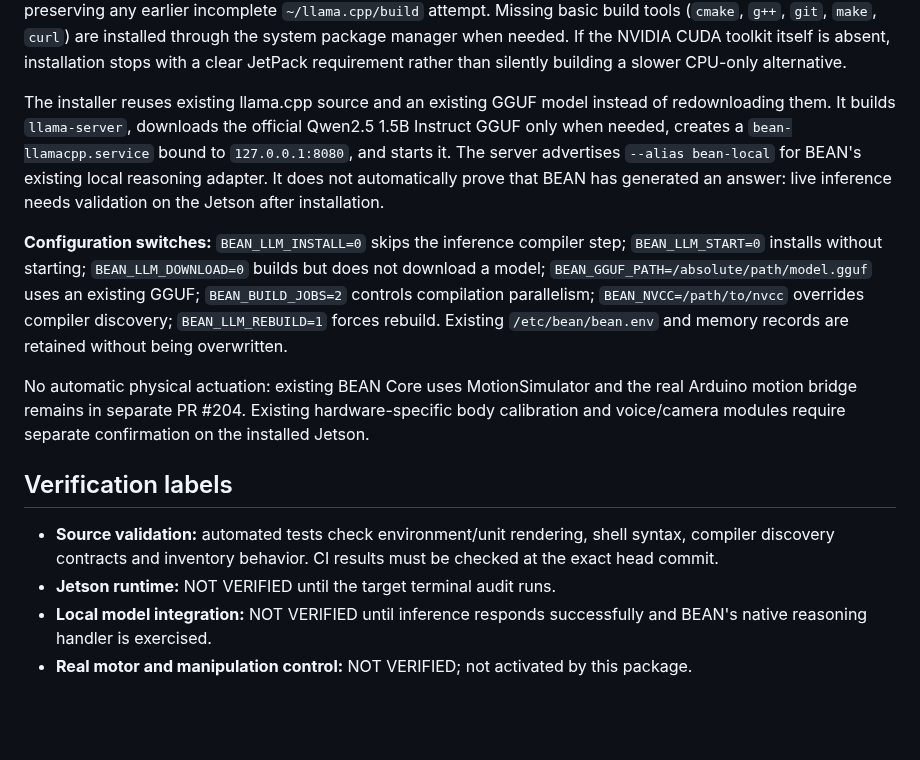
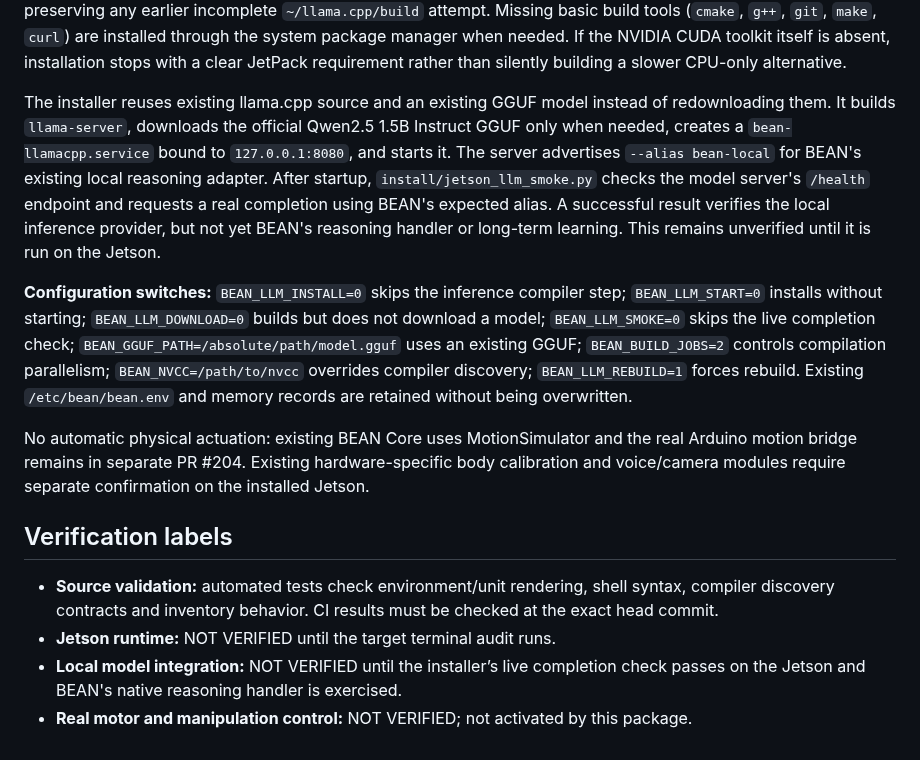
Before and after one commit to danieloculus0-bot/BEAN, a Markdown page: docs/JETSON_RUNTIME_AUDIT_AND_PACKAGING.md, the part around the change. Drawn GitHub-style; blank space fills up the shorter version.

Commit message:
docs: include automatic Jetson model readiness and real inference smoke test

```diff
--- a/docs/JETSON_RUNTIME_AUDIT_AND_PACKAGING.md
+++ b/docs/JETSON_RUNTIME_AUDIT_AND_PACKAGING.md
@@ -33,9 +33,9 @@ bash install/jetson_brain_install.sh
 
 The install script automatically searches `/usr/local/cuda/bin/nvcc` and `/usr/local/cuda-*/bin/nvcc`, adds the compiler directory to PATH, and explicitly configures CMake with `CMAKE_CUDA_COMPILER` and `CMAKE_CUDA_ARCHITECTURES=87` for Jetson Orin Nano. It uses a dedicated `~/llama.cpp/build-bean-cuda` directory, preserving any earlier incomplete `~/llama.cpp/build` attempt. Missing basic build tools (`cmake`, `g++`, `git`, `make`, `curl`) are installed through the system package manager when needed. If the NVIDIA CUDA toolkit itself is absent, installation stops with a clear JetPack requirement rather than silently building a slower CPU-only alternative.
 
-The installer reuses existing llama.cpp source and an existing GGUF model instead of redownloading them. It builds `llama-server`, downloads the official Qwen2.5 1.5B Instruct GGUF only when needed, creates a `bean-llamacpp.service` bound to `127.0.0.1:8080`, and starts it. The server advertises `--alias bean-local` for BEAN's existing local reasoning adapter. It does not automatically prove that BEAN has generated an answer: live inference needs validation on the Jetson after installation.
+The installer reuses existing llama.cpp source and an existing GGUF model instead of redownloading them. It builds `llama-server`, downloads the official Qwen2.5 1.5B Instruct GGUF only when needed, creates a `bean-llamacpp.service` bound to `127.0.0.1:8080`, and starts it. The server advertises `--alias bean-local` for BEAN's existing local reasoning adapter. After startup, `install/jetson_llm_smoke.py` checks the model server's `/health` endpoint and requests a real completion using BEAN's expected alias. A successful result verifies the local inference provider, but not yet BEAN's reasoning handler or long-term learning. This remains unverified until it is run on the Jetson.
 
-**Configuration switches:** `BEAN_LLM_INSTALL=0` skips the inference compiler step; `BEAN_LLM_START=0` installs without starting; `BEAN_LLM_DOWNLOAD=0` builds but does not download a model; `BEAN_GGUF_PATH=/absolute/path/model.gguf` uses an existing GGUF; `BEAN_BUILD_JOBS=2` controls compilation parallelism; `BEAN_NVCC=/path/to/nvcc` overrides compiler discovery; `BEAN_LLM_REBUILD=1` forces rebuild. Existing `/etc/bean/bean.env` and memory records are retained without being overwritten.
+**Configuration switches:** `BEAN_LLM_INSTALL=0` skips the inference compiler step; `BEAN_LLM_START=0` installs without starting; `BEAN_LLM_DOWNLOAD=0` builds but does not download a model; `BEAN_LLM_SMOKE=0` skips the live completion check; `BEAN_GGUF_PATH=/absolute/path/model.gguf` uses an existing GGUF; `BEAN_BUILD_JOBS=2` controls compilation parallelism; `BEAN_NVCC=/path/to/nvcc` overrides compiler discovery; `BEAN_LLM_REBUILD=1` forces rebuild. Existing `/etc/bean/bean.env` and memory records are retained without being overwritten.
 
 No automatic physical actuation: existing BEAN Core uses MotionSimulator and the real Arduino motion bridge remains in separate PR #204. Existing hardware-specific body calibration and voice/camera modules require separate confirmation on the installed Jetson.
 
@@ -43,5 +43,5 @@ No automatic physical actuation: existing BEAN Core uses MotionSimulator and the
 
 - **Source validation:** automated tests check environment/unit rendering, shell syntax, compiler discovery contracts and inventory behavior. CI results must be checked at the exact head commit.
 - **Jetson runtime:** NOT VERIFIED until the target terminal audit runs.
-- **Local model integration:** NOT VERIFIED until inference responds successfully and BEAN's native reasoning handler is exercised.
+- **Local model integration:** NOT VERIFIED until the installer’s live completion check passes on the Jetson and BEAN's native reasoning handler is exercised.
 - **Real motor and manipulation control:** NOT VERIFIED; not activated by this package.
```
